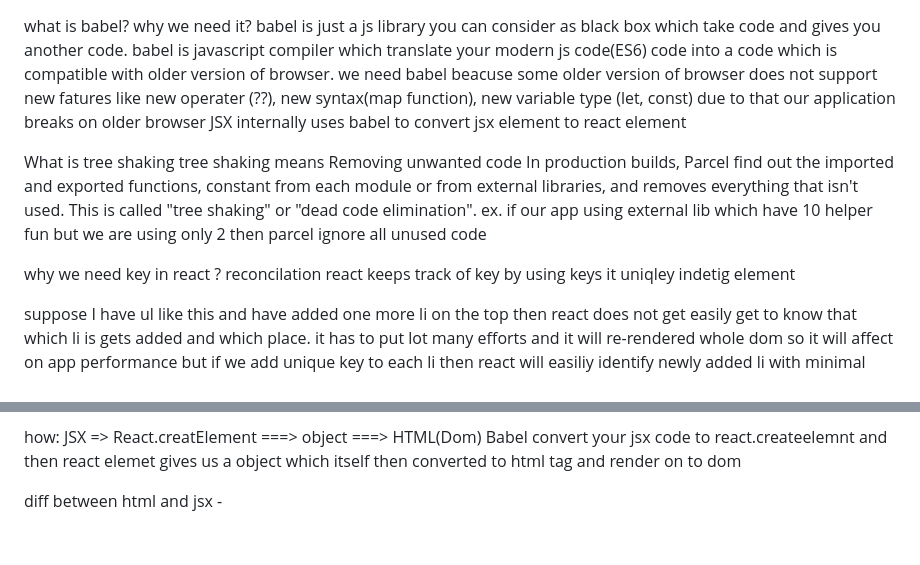
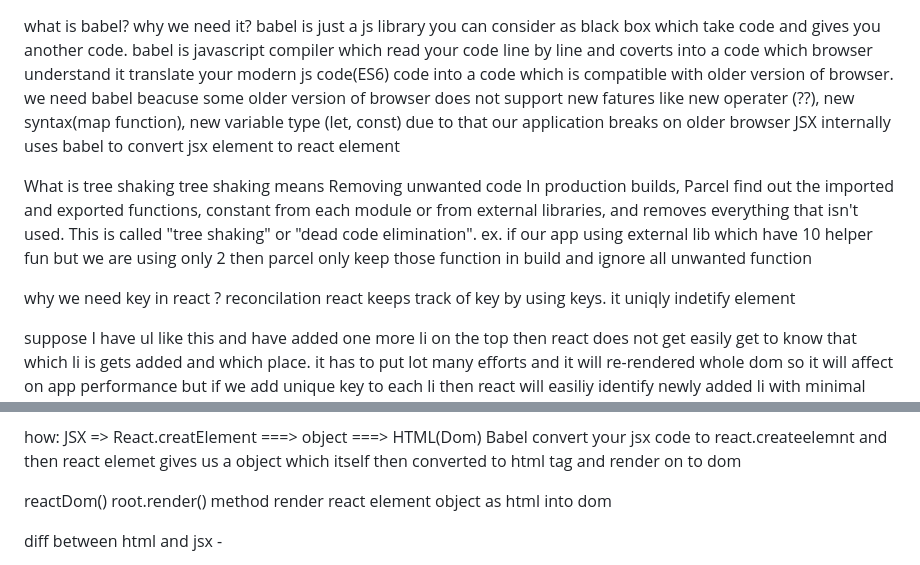
Before and after one commit to yoginikokare/Namste-React, a Markdown page: Chapter 03 - Laying the foundation/Assignments/Assignment 03-Laying the Foundation.md, 2 parts joined by grey strips. Drawn GitHub-style; blank space fills up the shorter version.

```diff
--- a/Chapter 03 - Laying the foundation/Assignments/Assignment 03-Laying the Foundation.md
+++ b/Chapter 03 - Laying the foundation/Assignments/Assignment 03-Laying the Foundation.md
@@ -1,16 +1,17 @@
 what is babel? why we need it?
 babel is just a js library you can consider as black box which take code and gives you another code.
-babel is javascript compiler which translate your modern js code(ES6) code into a code which is compatible with older version of browser.
+babel is javascript compiler which read your code line by line and coverts into a code which browser understand
+it translate your modern js code(ES6) code into a code which is compatible with older version of browser.
 we need babel beacuse some older version of browser does not support new fatures like new operater (??), new syntax(map function), new variable type (let, const) due to that our application breaks on older browser
 JSX internally uses babel to convert jsx element to react element
 
 What is tree shaking
 tree shaking means Removing unwanted code
 In production builds, Parcel find out the imported and exported functions, constant from each module or from external libraries, and removes everything that isn't used. This is called "tree shaking" or "dead code elimination".
-ex. if our app using external lib which have 10 helper fun but we are using only 2 then parcel ignore all unused code
+ex. if our app using external lib which have 10 helper fun but we are using only 2 then parcel only keep those function in build and ignore all unwanted function
 
 why we need key in react ? reconcilation
-react keeps track of key by using keys it uniqley indetig element
+react keeps track of key by using keys. it uniqly indetify element
 
 suppose I have ul like this and have added one more li on the top then react does not get easily get to know that which li is gets added and which place. it has to put lot many efforts and it will re-rendered whole dom so it will affect on app performance but if we add unique key to each li then react will easiliy identify newly added li with minimal efforts and only inject that liin dom instaed of rendering whole dom
 <ul>
@@ -33,6 +34,8 @@ bcz suppose we have big html structure or template and by using react.createElem
 
 how: JSX => React.creatElement ===> object ===> HTML(Dom)
 Babel convert your jsx code to react.createelemnt and then react elemet gives us a object which itself then converted to html tag and render on to dom
+
+reactDom() root.render() method render react element object as html into dom
 
 diff between html and jsx -
 
```
